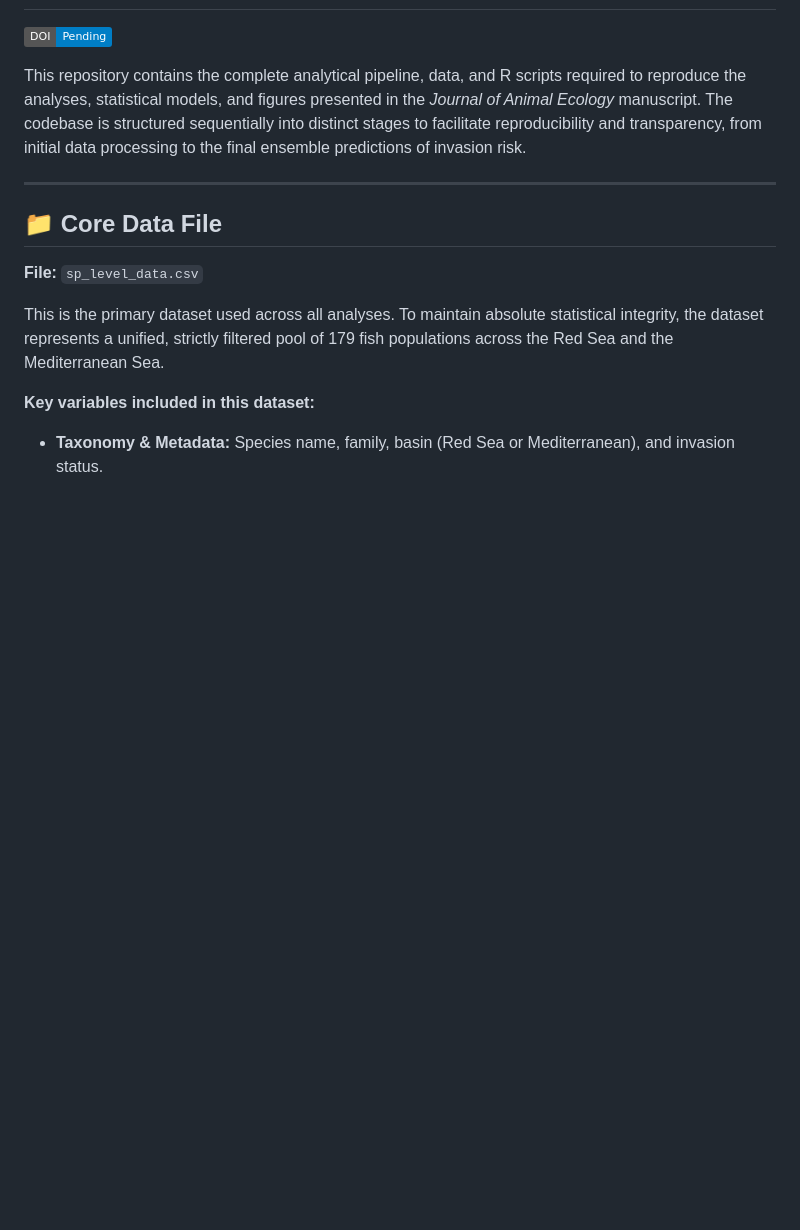
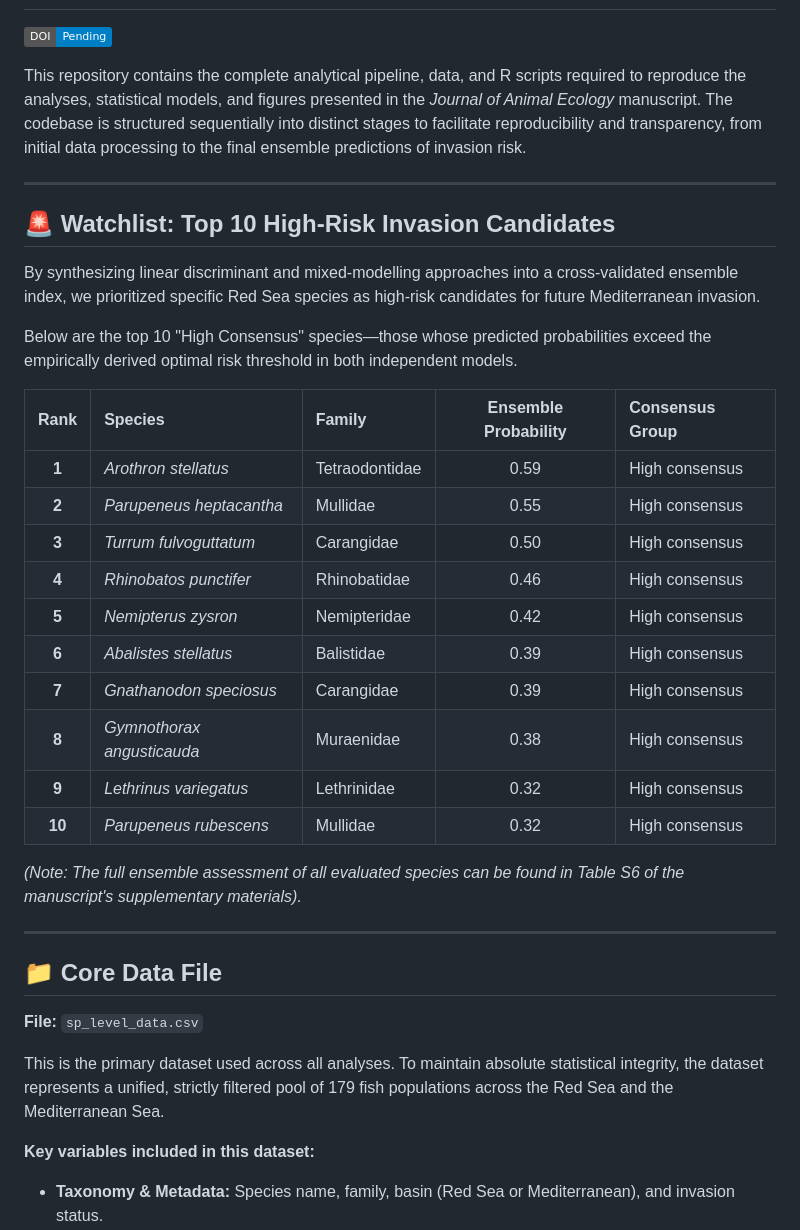
Before and after one commit to shahar710/JAE-2025-01071, a Markdown page: README.md, the part around the change. Drawn GitHub-style; badges without logos; blank space fills up the shorter version.

Commit message:
Update README with high-risk invasion candidates
Added a watchlist of top 10 high-risk invasion candidates based on ensemble probability and consensus group.

```diff
--- a/README.md
+++ b/README.md
@@ -3,6 +3,28 @@
 [![DOI](https://img.shields.io/badge/DOI-Pending-blue.svg)](https://doi.org/10.1111/1365-2656.XXXXX)
 
 This repository contains the complete analytical pipeline, data, and R scripts required to reproduce the analyses, statistical models, and figures presented in the *Journal of Animal Ecology* manuscript. The codebase is structured sequentially into distinct stages to facilitate reproducibility and transparency, from initial data processing to the final ensemble predictions of invasion risk.
+
+---
+
+## 🚨 Watchlist: Top 10 High-Risk Invasion Candidates
+By synthesizing linear discriminant and mixed-modelling approaches into a cross-validated ensemble index, we prioritized specific Red Sea species as high-risk candidates for future Mediterranean invasion.
+
+Below are the top 10 "High Consensus" species—those whose predicted probabilities exceed the empirically derived optimal risk threshold in both independent models.
+
+| Rank | Species | Family | Ensemble Probability | Consensus Group |
+| :---: | :--- | :--- | :---: | :--- |
+| **1** | *Arothron stellatus* | Tetraodontidae | 0.59 | High consensus |
+| **2** | *Parupeneus heptacantha* | Mullidae | 0.55 | High consensus |
+| **3** | *Turrum fulvoguttatum* | Carangidae | 0.50 | High consensus |
+| **4** | *Rhinobatos punctifer* | Rhinobatidae | 0.46 | High consensus |
+| **5** | *Nemipterus zysron* | Nemipteridae | 0.42 | High consensus |
+| **6** | *Abalistes stellatus* | Balistidae | 0.39 | High consensus |
+| **7** | *Gnathanodon speciosus* | Carangidae | 0.39 | High consensus |
+| **8** | *Gymnothorax angusticauda* | Muraenidae | 0.38 | High consensus |
+| **9** | *Lethrinus variegatus* | Lethrinidae | 0.32 | High consensus |
+| **10** | *Parupeneus rubescens* | Mullidae | 0.32 | High consensus |
+
+*(Note: The full ensemble assessment of all evaluated species can be found in Table S6 of the manuscript's supplementary materials).*
 
 ---
 
```
